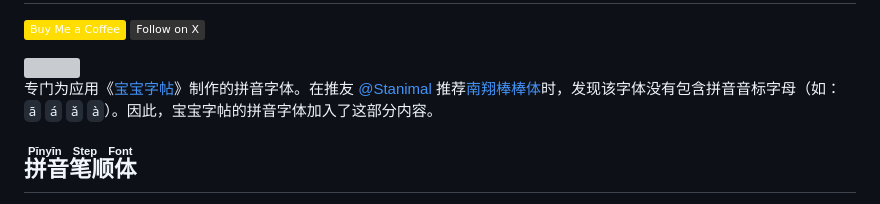
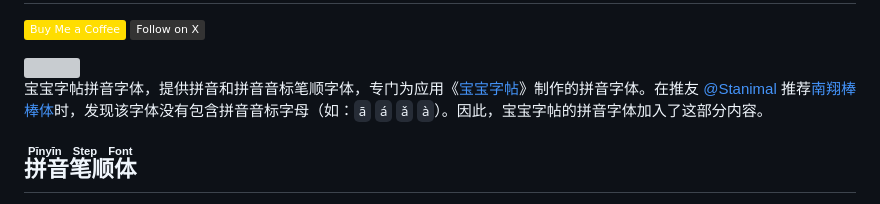
Before and after one commit to jaywcjlove/pinyin-font, a Markdown page: README.md, the part around the change. Drawn GitHub-style; badges without logos; grey boxes are pictures that could not be loaded.

Commit message:
doc: Update README

```diff
--- a/README.md
+++ b/README.md
@@ -44,7 +44,7 @@
 
 <img align="right" width="100" src="https://github.com/user-attachments/assets/dce7016f-4301-4972-8fa2-a9a4140dbbb8" />
 
-专门为应用《[宝宝字帖](https://github.com/jaywcjlove/copybook-generator)》制作的拼音字体。在推友 [@Stanimal](https://x.com/N4tli30/status/1814174567524700551) 推荐[南翔棒棒体](https://www.zcool.com.cn/work/ZNDc1MDMzNDA=.html)时，发现该字体没有包含拼音音标字母（如：`ā` `á` `ǎ` `à`）。因此，宝宝字帖的拼音字体加入了这部分内容。
+宝宝字帖拼音字体，提供拼音和拼音音标笔顺字体，专门为应用《[宝宝字帖](https://github.com/jaywcjlove/copybook-generator)》制作的拼音字体。在推友 [@Stanimal](https://x.com/N4tli30/status/1814174567524700551) 推荐[南翔棒棒体](https://www.zcool.com.cn/work/ZNDc1MDMzNDA=.html)时，发现该字体没有包含拼音音标字母（如：`ā` `á` `ǎ` `à`）。因此，宝宝字帖的拼音字体加入了这部分内容。
 
 
 
```
